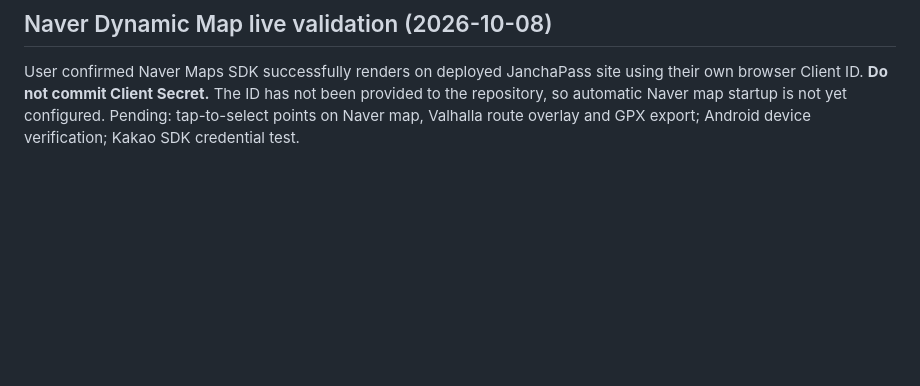
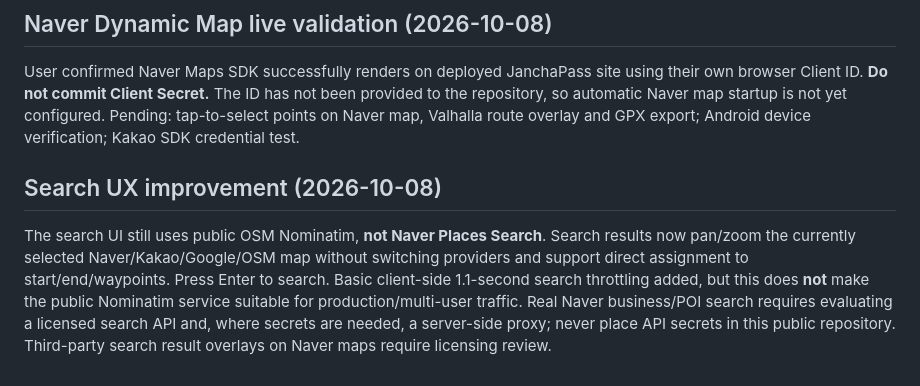
Before and after one commit to jazzolgy/JanchaPass, a Markdown page: README.md, the part around the change. GitHub-like rendering; blank space fills up the shorter version.

Commit message:
docs: clarify search improvements and remaining Naver POI API limitation

```diff
--- a/README.md
+++ b/README.md
@@ -68,3 +68,7 @@ Open `https://jazzolgy.github.io/Janchpass/` in Chrome. Chrome menu → **Add to
 ## Naver Dynamic Map live validation (2026-10-08)
 
 User confirmed Naver Maps SDK successfully renders on deployed JanchaPass site using their own browser Client ID. **Do not commit Client Secret.** The ID has not been provided to the repository, so automatic Naver map startup is not yet configured. Pending: tap-to-select points on Naver map, Valhalla route overlay and GPX export; Android device verification; Kakao SDK credential test.
+
+## Search UX improvement (2026-10-08)
+
+The search UI still uses public OSM Nominatim, **not Naver Places Search**. Search results now pan/zoom the currently selected Naver/Kakao/Google/OSM map without switching providers and support direct assignment to start/end/waypoints. Press Enter to search. Basic client-side 1.1-second search throttling added, but this does **not** make the public Nominatim service suitable for production/multi-user traffic. Real Naver business/POI search requires evaluating a licensed search API and, where secrets are needed, a server-side proxy; never place API secrets in this public repository. Third-party search result overlays on Naver maps require licensing review.
```
